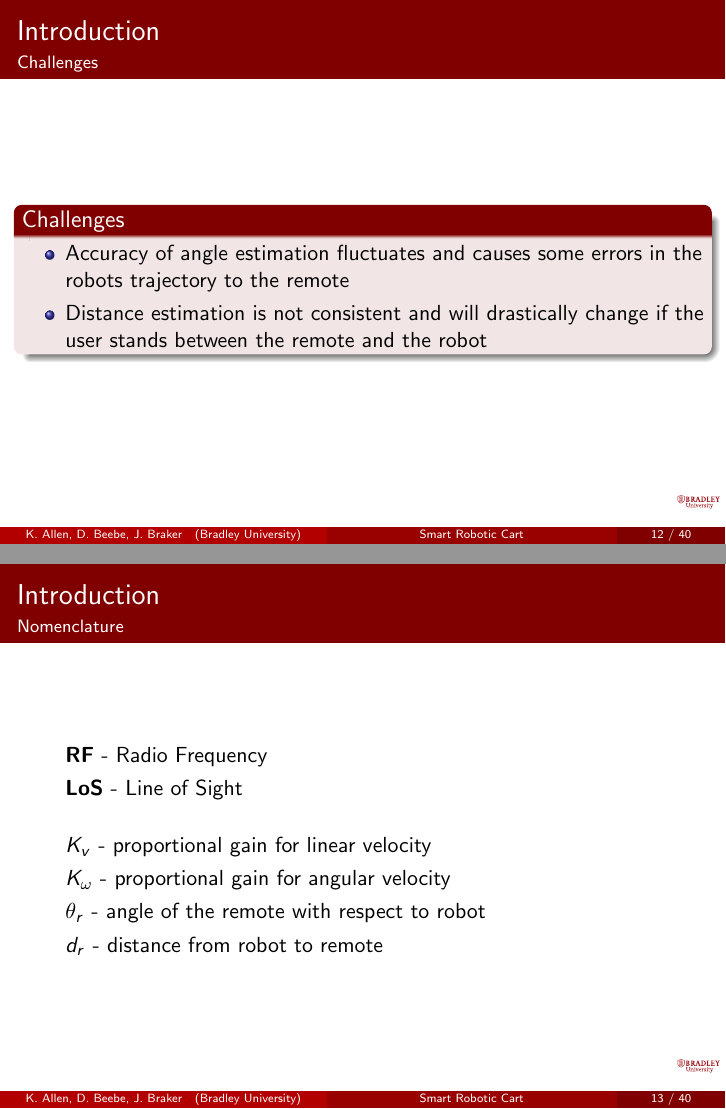
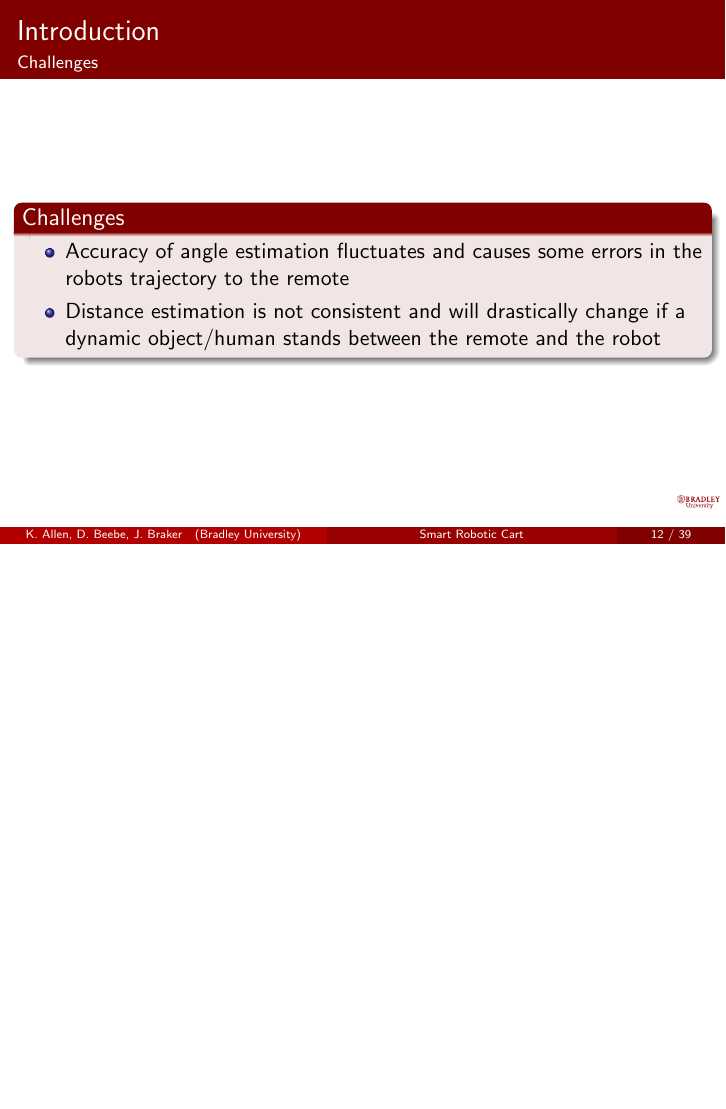
Before and after one commit to ECE-BU-Miah/seniorProject2-2020-21-Docs, LaTeX slides (finalReportPres.tex): pages 14 and 15 of 42 before the commit and page 14 of 41 after it, the two joined at a grey line, the shorter picture padded with empty space. Compiled offline with pdfLaTeX.

Commit message:
Update finalReportPres.tex

```diff
--- a/finalReportPres.tex
+++ b/finalReportPres.tex
@@ -295,26 +295,9 @@ Advisors:~Dr.~Suruz~Miah \and Dr.~Prasad~Shastry}
   \begin{block}{Challenges}
     \begin{itemize}
       \item Accuracy of angle estimation fluctuates and causes some errors in the robots trajectory to the remote
-      \item Distance estimation is not consistent and will drastically change if the user stands between the remote and the robot
+      \item Distance estimation is not consistent and will drastically change if a dynamic object/human stands between the remote and the robot
     \end{itemize}
   \end{block}
-\end{frame}
-
-%----------------------------------
-
-\begin{frame}{Introduction}{Nomenclature}
-    \begin{itemize}
-      \item[]\textbf{RF} - Radio Frequency
-      \item[]\textbf{LoS} - Line of Sight
-    \end{itemize}
-    \bigbreak
-
-    \begin{itemize}
-      \item[]$K_v$ - proportional gain for linear velocity
-      \item[]$K_\omega$ - proportional gain for angular velocity
-      \item[]$\theta_r$ - angle of the remote with respect to robot
-      \item[]$d_r$ - distance from robot to remote
-     \end{itemize}
 \end{frame}
 
 
```
Also changed, not shown: finalReportPres.tex (12 more changed lines).
